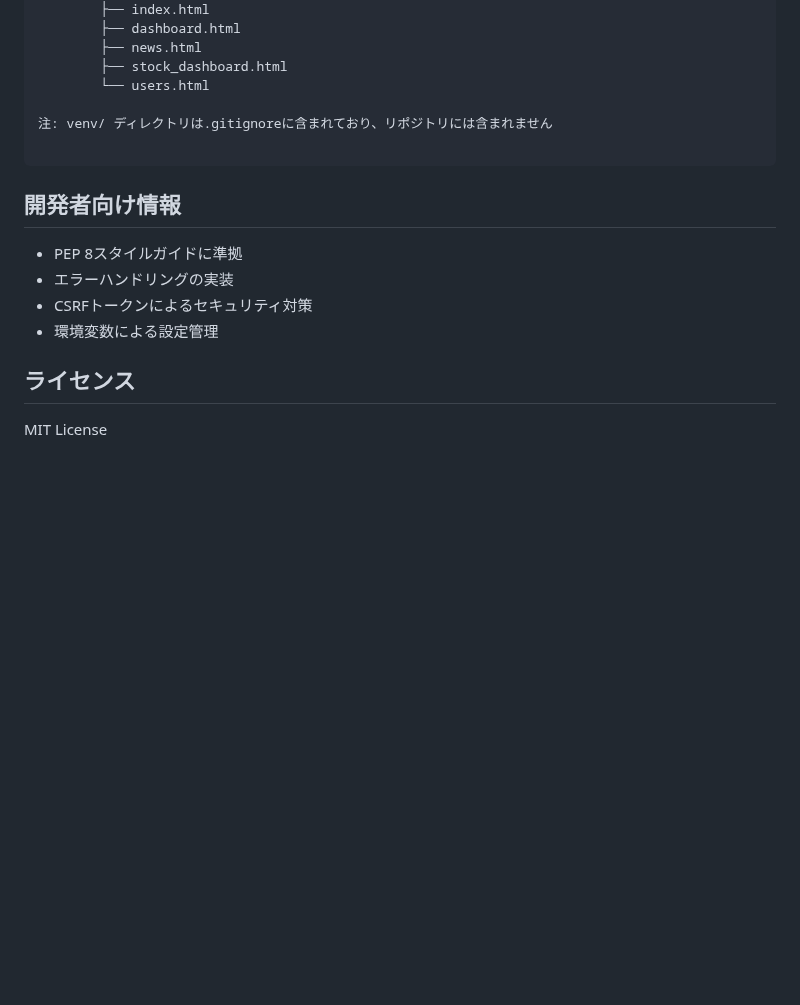
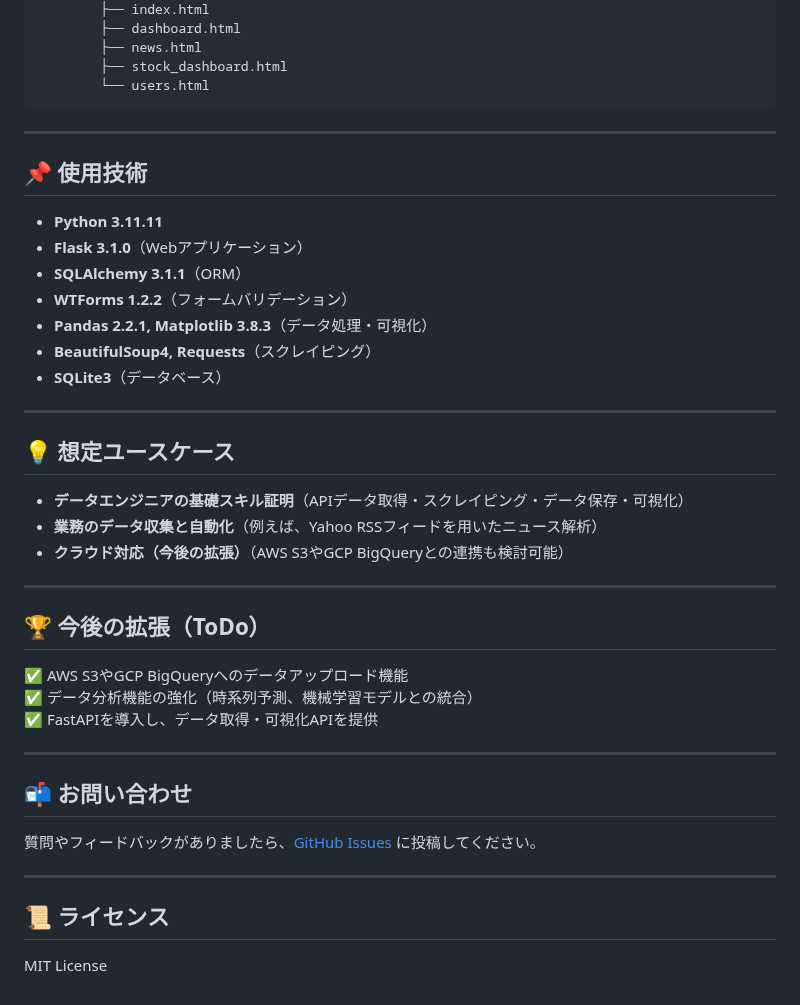
Before and after one commit to rhxxx0377/data-engineering-portfolio, a Markdown page: README.md, the part around one of its changes. Rendered like a GitHub page; blank space fills up the shorter version.

````diff
--- a/README.md
+++ b/README.md
@@ -110,16 +74,39 @@ portfolio-projects/
         ├── news.html
         ├── stock_dashboard.html
         └── users.html
-
-注: venv/ ディレクトリは.gitignoreに含まれており、リポジトリには含まれません
-
 ```
 
-## 開発者向け情報
-- PEP 8スタイルガイドに準拠
-- エラーハンドリングの実装
-- CSRFトークンによるセキュリティ対策
-- 環境変数による設定管理
+---
 
-## ライセンス
+## 📌 使用技術
+- **Python 3.11.11**
+- **Flask 3.1.0**（Webアプリケーション）
+- **SQLAlchemy 3.1.1**（ORM）
+- **WTForms 1.2.2**（フォームバリデーション）
+- **Pandas 2.2.1, Matplotlib 3.8.3**（データ処理・可視化）
+- **BeautifulSoup4, Requests**（スクレイピング）
+- **SQLite3**（データベース）
+
+---
+
+## 💡 想定ユースケース
+- **データエンジニアの基礎スキル証明**（APIデータ取得・スクレイピング・データ保存・可視化）
+- **業務のデータ収集と自動化**（例えば、Yahoo RSSフィードを用いたニュース解析）
+- **クラウド対応（今後の拡張）**（AWS S3やGCP BigQueryとの連携も検討可能）
+
+---
+
+## 🏆 今後の拡張（ToDo）
+✅ AWS S3やGCP BigQueryへのデータアップロード機能
+✅ データ分析機能の強化（時系列予測、機械学習モデルとの統合）
+✅ FastAPIを導入し、データ取得・可視化APIを提供
+
+---
+
+## 📬 お問い合わせ
+質問やフィードバックがありましたら、[GitHub Issues](https://github.com/your-username/data-engineering-portfolio/issues) に投稿してください。
+
+---
+
+## 📜 ライセンス
 MIT License
````
Also changed, not shown: other parts of README.md (+25 -61 lines).
